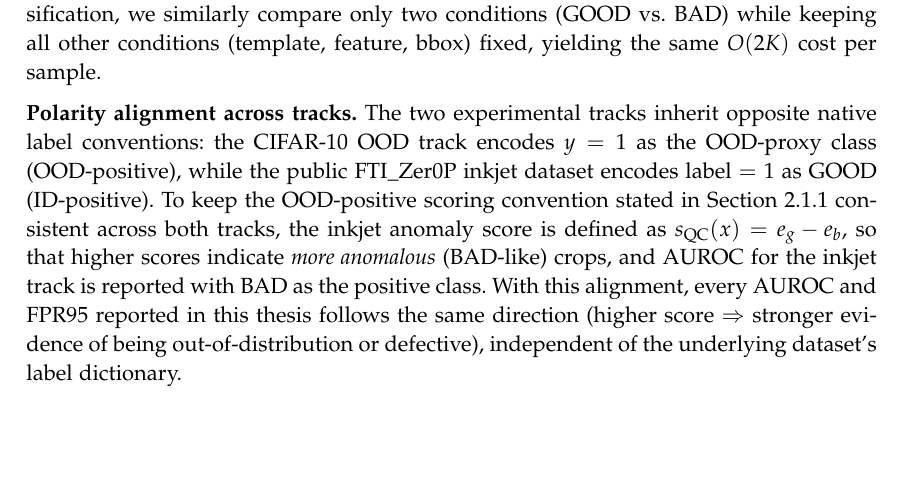
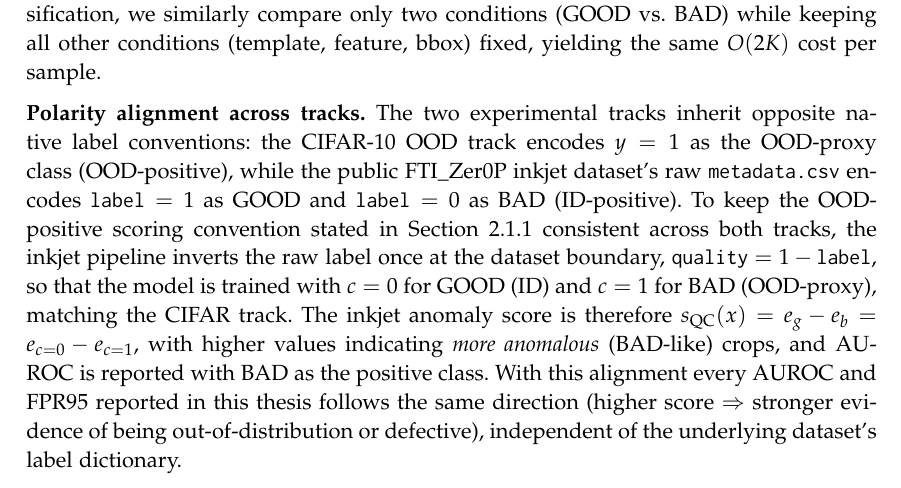
Before and after one commit to ahmed-3m/thesis-diffusion-ood-latex, a LaTeX thesis (main-thesis.tex, which reads 03-methodology.tex): part of page 44 of 105, cut so that both start at the same text, the shorter picture padded with empty space. Compiled offline with XeLaTeX; a missing font is replaced by an installed copy or a similar font.

Commit message:
docs(claus-review): document raw-label inversion at inkjet dataset boundary
Tighten the §3.3 polarity-alignment paragraph to explicitly mention the
quality = 1 - label inversion performed in src/dataset.py at load time,
which is what makes the inkjet model train with c=0=GOOD=ID and
c=1=BAD=OOD-proxy (matching the CIFAR convention). This brings the
thesis description in line with what the public InkjetOOD README
already documents and removes any ambiguity about how the dataset's
raw 1=GOOD encoding reconciles with the internal OOD-positive scoring.

```diff
--- a/03-methodology.tex
+++ b/03-methodology.tex
@@ -408,7 +408,7 @@ $c_b \equiv (\text{tmpl}, \text{feat}, \text{BAD}, \text{bbox})$.
 \textbf{Key Difference from OOD Detection:} In the OOD detection formulation (Algorithm~1), we use a binary conditional setup ($C = 2$: $c = 0$ for ID, $c = 1$ for OOD), so scoring reduces to a single contrastive comparison via $O(2K)$ forward passes. In quality classification, we similarly compare only two conditions (GOOD vs.\ BAD) while keeping all other conditions (template, feature, bbox) fixed, yielding the same $O(2K)$ cost per sample.
 
 \textbf{Polarity alignment across tracks.}
-The two experimental tracks inherit opposite native label conventions: the CIFAR-10 OOD track encodes $y = 1$ as the OOD-proxy class (OOD-positive), while the public FTI\_Zer0P inkjet dataset encodes $\text{label} = 1$ as GOOD (ID-positive). To keep the OOD-positive scoring convention stated in Section~\ref{sec:bg:ood:problem} consistent across both tracks, the inkjet anomaly score is defined as $s_{\text{QC}}(x) = e_g - e_b$, so that higher scores indicate \emph{more anomalous} (BAD-like) crops, and AUROC for the inkjet track is reported with BAD as the positive class. With this alignment, every AUROC and FPR95 reported in this thesis follows the same direction (higher score $\Rightarrow$ stronger evidence of being out-of-distribution or defective), independent of the underlying dataset's label dictionary.
+The two experimental tracks inherit opposite native label conventions: the CIFAR-10 OOD track encodes $y = 1$ as the OOD-proxy class (OOD-positive), while the public FTI\_Zer0P inkjet dataset's raw \texttt{metadata.csv} encodes $\texttt{label} = 1$ as GOOD and $\texttt{label} = 0$ as BAD (ID-positive). To keep the OOD-positive scoring convention stated in Section~\ref{sec:bg:ood:problem} consistent across both tracks, the inkjet pipeline inverts the raw label once at the dataset boundary, $\texttt{quality} = 1 - \texttt{label}$, so that the model is trained with $c = 0$ for GOOD (ID) and $c = 1$ for BAD (OOD-proxy), matching the CIFAR track. The inkjet anomaly score is therefore $s_{\text{QC}}(x) = e_g - e_b = e_{c=0} - e_{c=1}$, with higher values indicating \emph{more anomalous} (BAD-like) crops, and AUROC is reported with BAD as the positive class. With this alignment every AUROC and FPR95 reported in this thesis follows the same direction (higher score $\Rightarrow$ stronger evidence of being out-of-distribution or defective), independent of the underlying dataset's label dictionary.
 
 \section{Training Strategies}
 \label{sec:meth:training}
```
